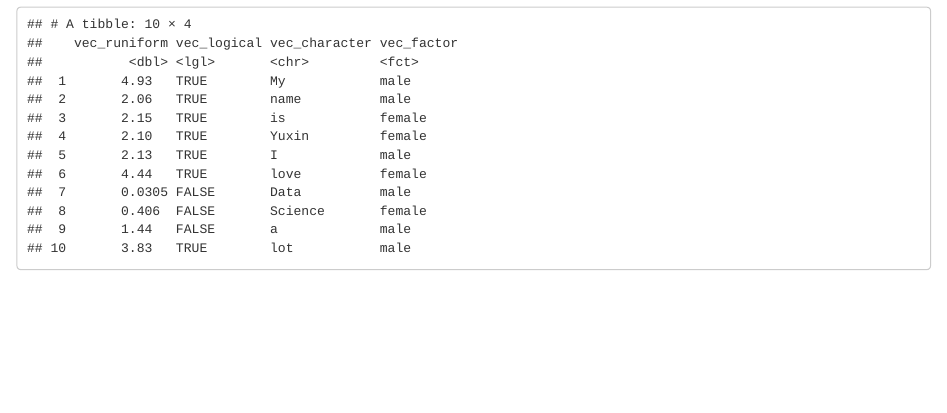
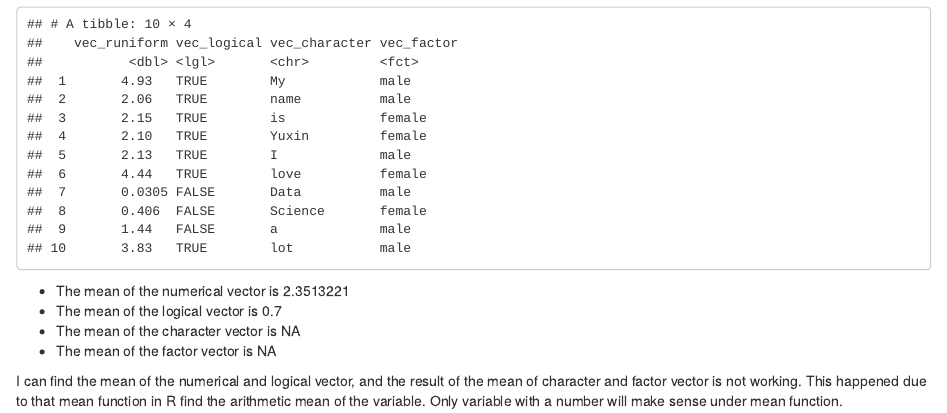
Before and after one commit to aygfhb/p8105_hw1_yy2926, an R Markdown document (p8105_hw1_yy2926.Rmd): the page in a window 1100 px wide, from 340 px down. Rendered offline with R 4.5, knitr and Pandoc, with nearby package versions; code that draws random numbers runs with fixed seeds of ours.

Commit message:
find the mean of each variable in the dataframe

````diff
--- a/p8105_hw1_yy2926.Rmd
+++ b/p8105_hw1_yy2926.Rmd
@@ -17,3 +17,10 @@ problem1_df = tibble(
 )
 problem1_df
 ```
+* The mean of the numerical vector is `r mean(problem1_df$vec_runiform)`
+* The mean of the logical vector is `r mean(problem1_df$vec_logical)`
+* The mean of the character vector is `r mean(problem1_df$vec_character)`
+* The mean of the factor vector is `r mean (problem1_df$vec_factor)`
+
+
+I can find the mean of the numerical and logical vector, and the result of the mean of character and factor vector is not working. This happened due to that mean function in R find the arithmetic mean of the variable. Only variable with a number will make sense under mean function.
````
Also changed, not shown: p8105_hw1_yy2926.html.
